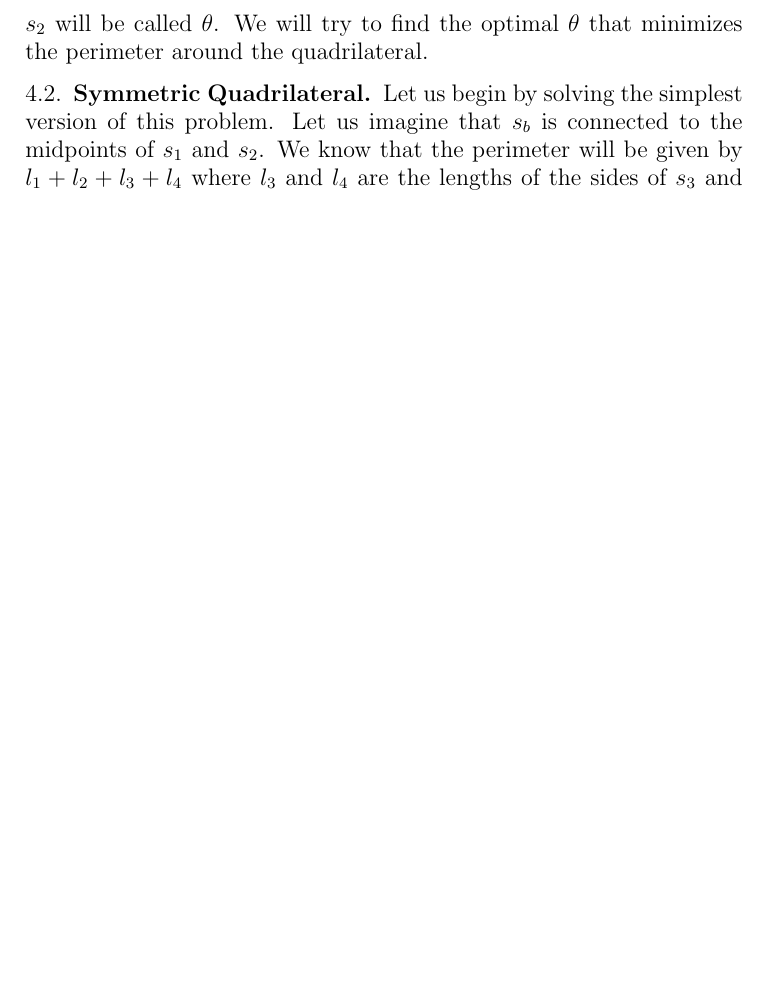
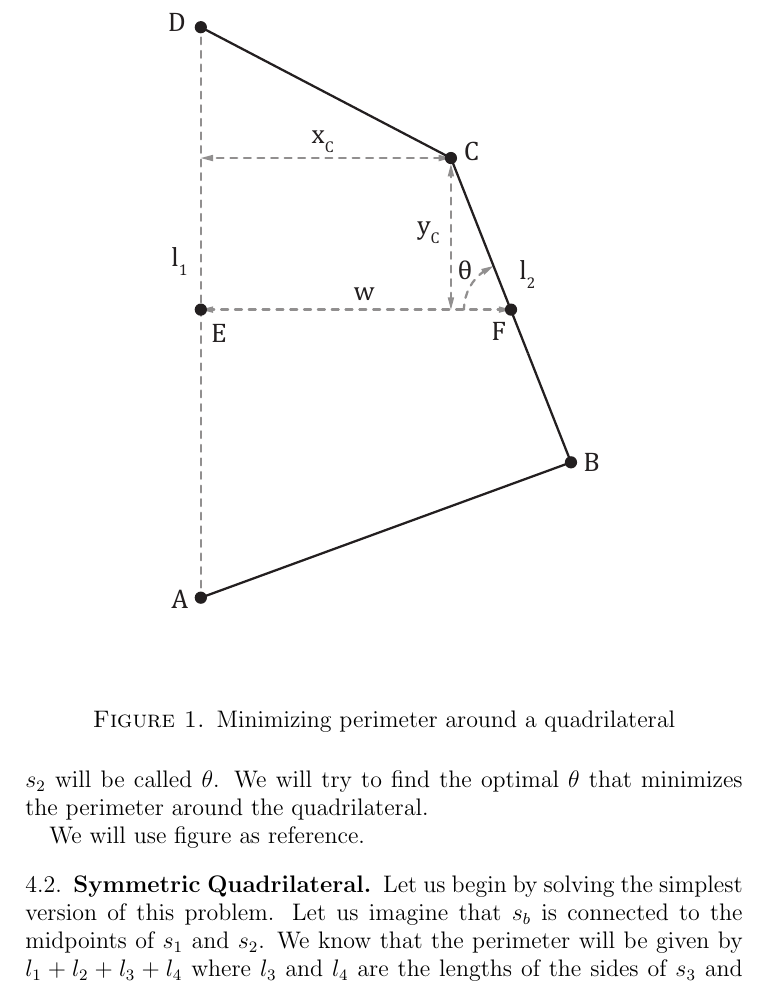
Before and after one commit to jallen01/races, a LaTeX paper (paper.tex): part of page 5 of 6 before the commit and part of page 5 of 7 after it, cut at the place of the change, the shorter picture padded with empty space. Compiled offline with pdfLaTeX.

Commit message:
Including a figure as reference.

```diff
--- a/paper.tex
+++ b/paper.tex
@@ -191,7 +191,12 @@ There is only a single function $a(t) = \bar{a}$ which the acceleration can sati
 Before we attempt to tackle the problem of finding the optimal path around a cone at constant velocity, we may want to find some intuition for the problem with a simple, but related problem. In particular, if a particle is traveling around a cone, we would like to know what circle it traces as it goes around the cone.
 
 To make a simple model of this problem, we will use a quadrilateral to model a path around a cone. We will construct a quadrilateral with particular constaints that models the constraints of a path around a cone, and we will try to find the parameters that minimize the perimeter around the quadrilateral. Let us call the sides of the quadrilateral $s_1, s_2, s_3$ and $s_4$. Imagine that $s_1$ and $s_2$ are on opposite sides of the quadrilateral with fixed lengths $l_1$ and $l_2$ respectively. Now we will constrain the problem to be related to the problem of a particle traveling around a cone: imagine $s_1$ and $s_2$ are connected by a bar $s_b$ of length $d$. The bar will be perpendicular to $s_1$. The angle that $s_b$ forms with $s_2$ will be called $\theta$. We will try to find the optimal $\theta$ that minimizes the perimeter around the quadrilateral.
+
+We will use figure \label{fig:quadrilateral} as reference.
+
 \begin{figure}
+  \includegraphics[width=3in]{figures/quad.eps}
+  \caption{Minimizing perimeter around a quadrilateral}
 \end{figure}
 
 \subsection{Symmetric Quadrilateral}
```
Also changed, not shown: paper.pdf.
